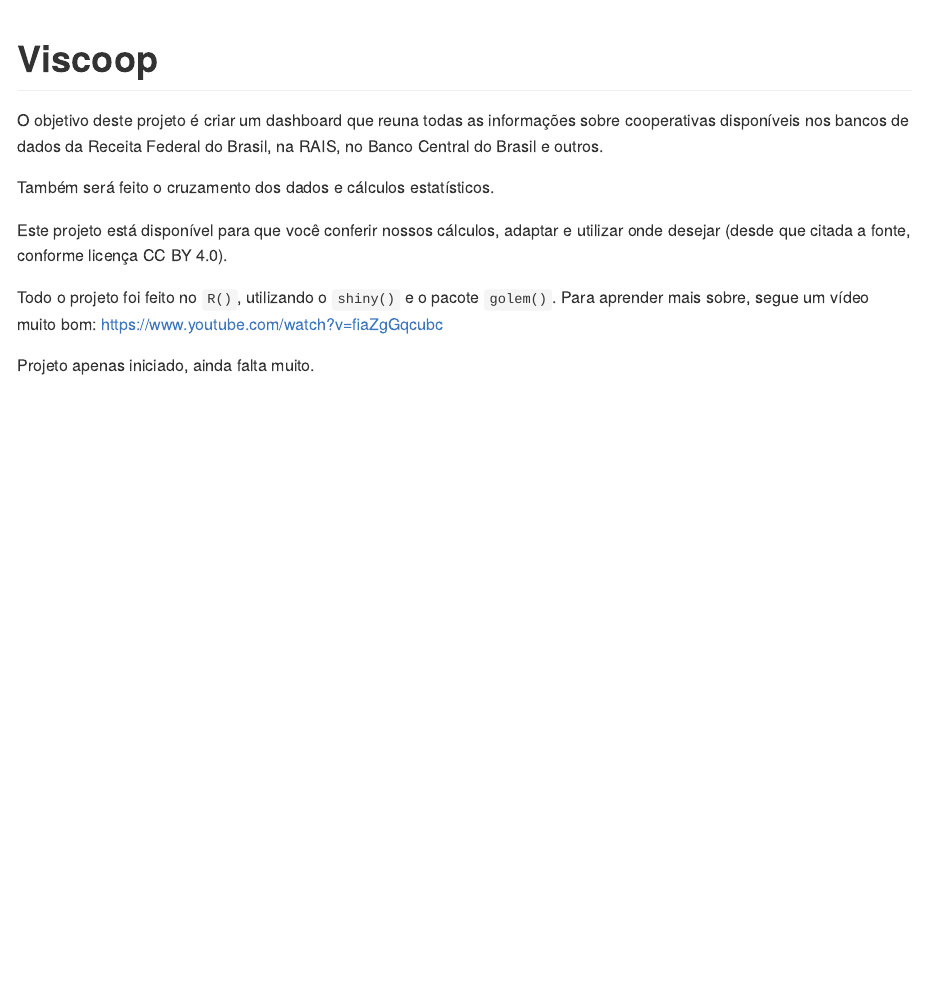
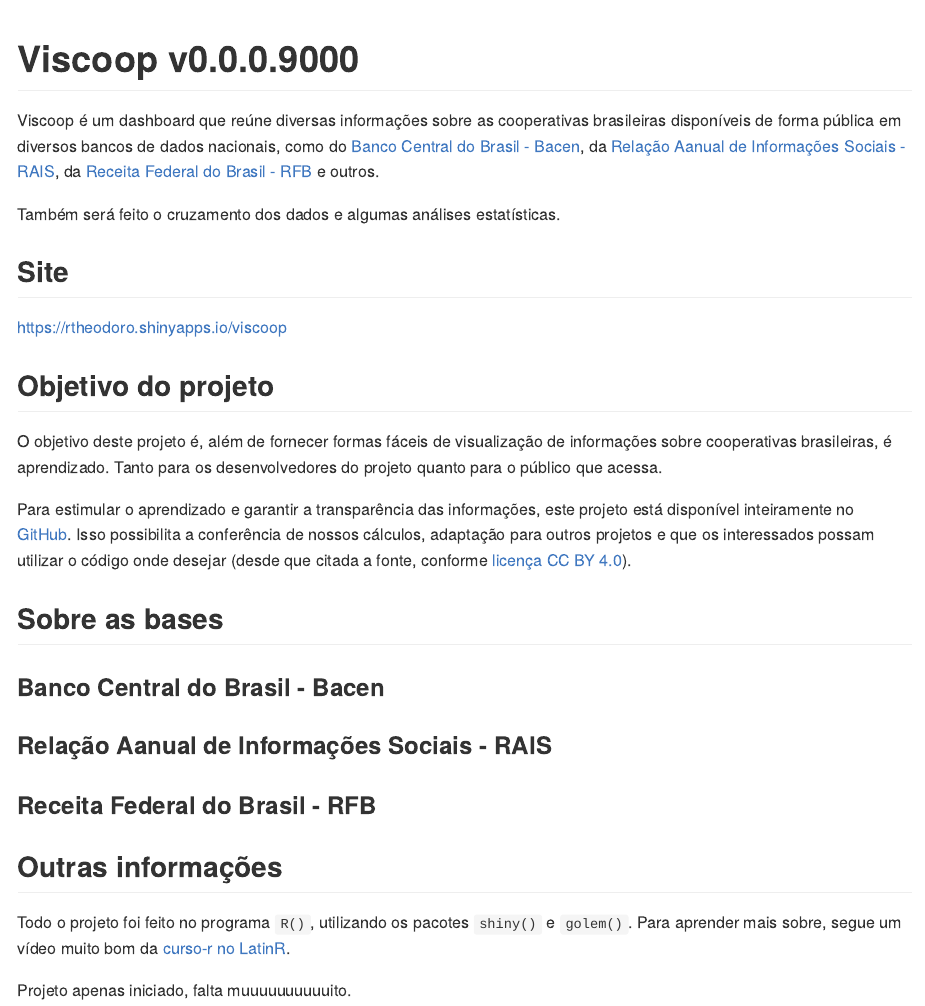
Before and after one commit to rtheodoro/Viscoop, an R Markdown document (README.Rmd): the page in a window 1100 px wide, from its top. The pictures show the output file README.md that the author committed with the source, drawn offline in the style of GitHub.

Commit message:
Readme atualizado

````diff
--- a/README.Rmd
+++ b/README.Rmd
@@ -11,18 +11,35 @@
 )
 ```
 
-# Viscoop
+# Viscoop v0.0.0.9000
 
 <!-- badges: start -->
 <!-- badges: end -->
 
-O objetivo deste projeto é criar um dashboard que reuna todas as informações sobre cooperativas disponíveis nos bancos de dados da Receita Federal do Brasil, na RAIS, no Banco Central do Brasil e outros.
+Viscoop é um dashboard que reúne diversas informações sobre as cooperativas brasileiras disponíveis de forma pública em diversos bancos de dados nacionais, como do [Banco Central do Brasil - Bacen](https://www.bcb.gov.br/), da [Relação Aanual de Informações Sociais - RAIS](http://pdet.mte.gov.br/microdados-rais-e-caged?_ga=2.76313365.1278749075.1612490536-1284000383.1612490536), da [Receita Federal do Brasil - RFB](https://www.gov.br/receitafederal/pt-br/assuntos/orientacao-tributaria/cadastros/consultas/dados-publicos-cnpj) e outros.
 
-Também será feito o cruzamento dos dados e cálculos estatísticos.
+Também será feito o cruzamento dos dados e algumas análises estatísticas.
+
+## Site
+https://rtheodoro.shinyapps.io/viscoop
 
 
-Este projeto está disponível para que você conferir nossos cálculos, adaptar e utilizar onde desejar (desde que citada a fonte, conforme licença CC BY 4.0).
+## Objetivo do projeto
 
-Todo o projeto foi feito no `R()`, utilizando o `shiny()` e o pacote `golem()`. Para aprender mais sobre, segue um vídeo muito bom: https://www.youtube.com/watch?v=fiaZgGqcubc
+O objetivo deste projeto é, além de fornecer formas fáceis de visualização de informações sobre cooperativas brasileiras, é aprendizado. Tanto para os desenvolvedores do projeto quanto para o público que acessa.
 
-Projeto apenas iniciado, ainda falta muito.
+Para estimular o aprendizado e garantir a transparência das informações, este projeto está disponível inteiramente no [GitHub](https://github.com/rtheodoro/Viscoop). Isso possibilita a conferência de nossos cálculos, adaptação para outros projetos e que os interessados possam utilizar o código onde desejar (desde que citada a fonte, conforme [licença CC BY 4.0](https://github.com/rtheodoro/Viscoop/blob/main/LICENSE.md)).
+
+
+## Sobre as bases
+
+### Banco Central do Brasil - Bacen
+### Relação Aanual de Informações Sociais - RAIS
+### Receita Federal do Brasil - RFB
+
+
+## Outras informações
+
+Todo o projeto foi feito no programa `R()`, utilizando os pacotes `shiny()` e `golem()`. Para aprender mais sobre, segue um vídeo muito bom da [curso-r no LatinR](https://www.youtube.com/watch?v=fiaZgGqcubc).
+
+Projeto apenas iniciado, falta muuuuuuuuuuito.
````
Also changed, not shown: R/mod_comocolaborar.R (+5 -5 lines), R/mod_rfb_empresa.R (+1 -1 lines), README.md.
